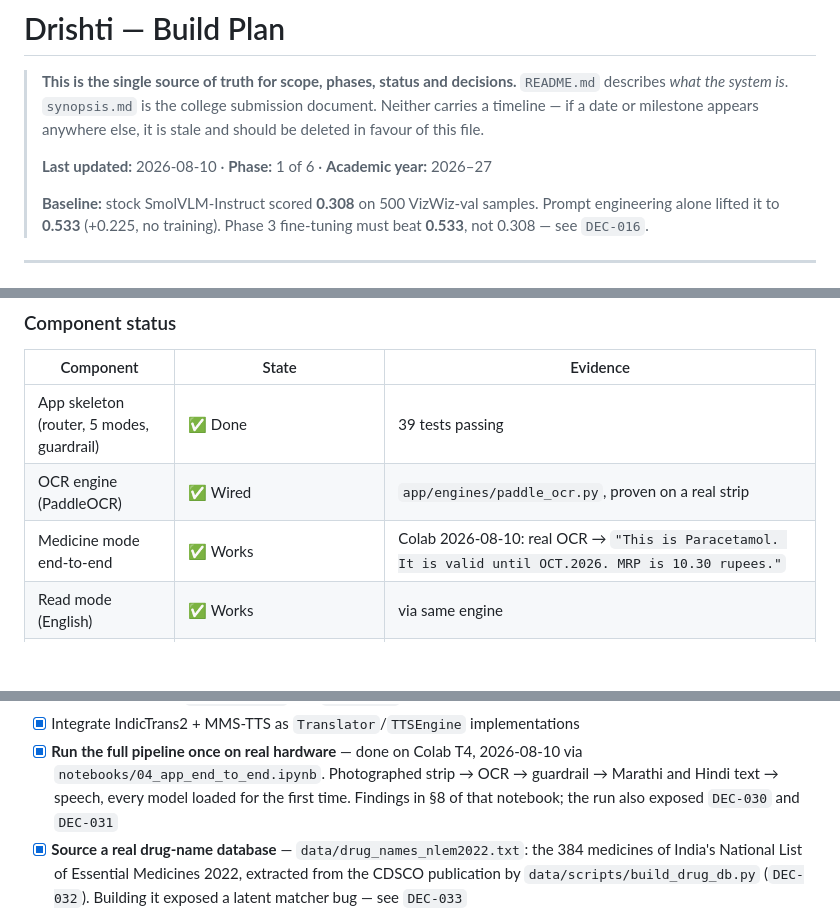
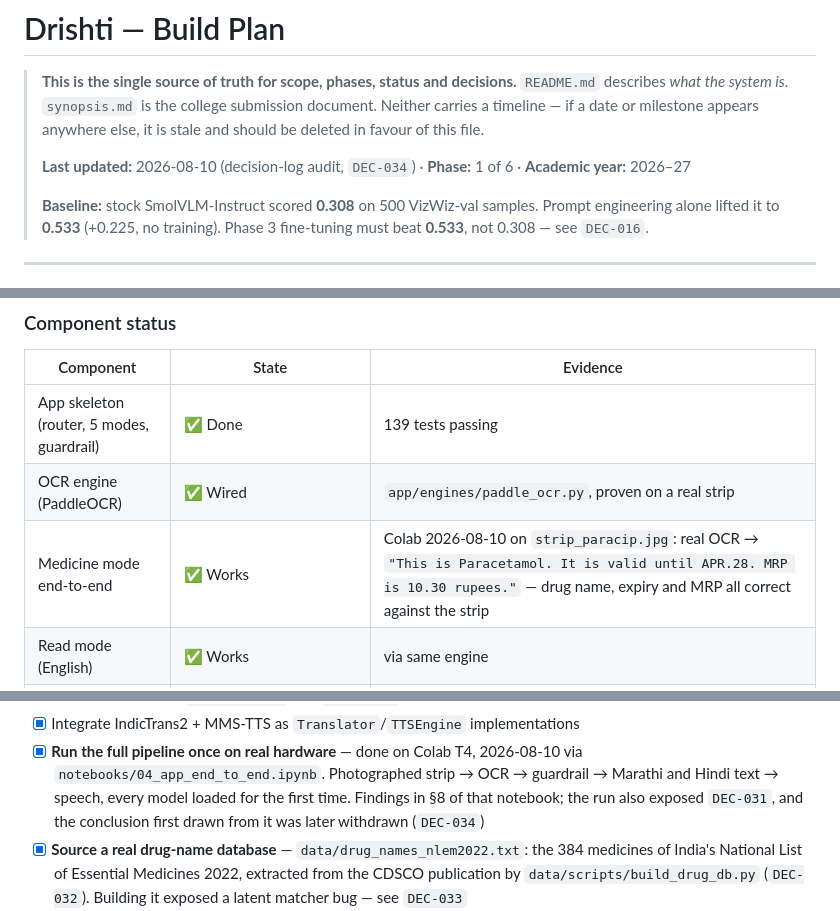
Before and after one commit to DevGurav/Drishti, a Markdown page: docs/BUILD_PLAN.md, 3 parts joined by grey strips. Drawn GitHub-style; blank space fills up the shorter version.

```diff
--- a/docs/BUILD_PLAN.md
+++ b/docs/BUILD_PLAN.md
@@ -5,7 +5,8 @@
 > document. Neither carries a timeline — if a date or milestone appears anywhere else,
 > it is stale and should be deleted in favour of this file.
 >
-> **Last updated:** 2026-08-10 · **Phase:** 1 of 6 · **Academic year:** 2026–27
+> **Last updated:** 2026-08-10 (decision-log audit, `DEC-034`) · **Phase:** 1 of 6 ·
+> **Academic year:** 2026–27
 >
 > **Baseline:** stock SmolVLM-Instruct scored **0.308** on 500 VizWiz-val samples.
 > Prompt engineering alone lifted it to **0.533** (+0.225, no training). Phase 3
@@ -31,9 +32,9 @@
 
 | Component | State | Evidence |
 |---|---|---|
-| App skeleton (router, 5 modes, guardrail) | ✅ Done | 39 tests passing |
+| App skeleton (router, 5 modes, guardrail) | ✅ Done | 139 tests passing |
 | OCR engine (PaddleOCR) | ✅ Wired | `app/engines/paddle_ocr.py`, proven on a real strip |
-| Medicine mode end-to-end | ✅ Works | Colab 2026-08-10: real OCR → `"This is Paracetamol. It is valid until OCT.2026. MRP is 10.30 rupees."` |
+| Medicine mode end-to-end | ✅ Works | Colab 2026-08-10 on `strip_paracip.jpg`: real OCR → `"This is Paracetamol. It is valid until APR.28. MRP is 10.30 rupees."` — drug name, expiry and MRP all correct against the strip |
 | Read mode (English) | ✅ Works | via same engine |
 | Read mode (Devanagari) | 🟡 Lang code found (`mr`/`hi`), **untested** | no photo with Devanagari text yet |
 | VizWiz baseline (stock prompt) | ✅ **0.308** | notebook 01, 500 samples, 1.21 s/answer |
@@ -80,7 +81,8 @@
 - [x] **Run the full pipeline once on real hardware** — done on Colab T4, 2026-08-10 via
       `notebooks/04_app_end_to_end.ipynb`. Photographed strip → OCR → guardrail → Marathi
       and Hindi text → speech, every model loaded for the first time. Findings in §8 of
-      that notebook; the run also exposed `DEC-030` and `DEC-031`
+      that notebook; the run also exposed `DEC-031`, and the conclusion first drawn from
+      it was later withdrawn (`DEC-034`)
 - [x] **Source a real drug-name database** — `data/drug_names_nlem2022.txt`: the 384
       medicines of India's National List of Essential Medicines 2022, extracted from the
       CDSCO publication by `data/scripts/build_drug_db.py` (`DEC-032`). Building it
```
Also changed, not shown: other parts of docs/BUILD_PLAN.md (+4 -4 lines).
